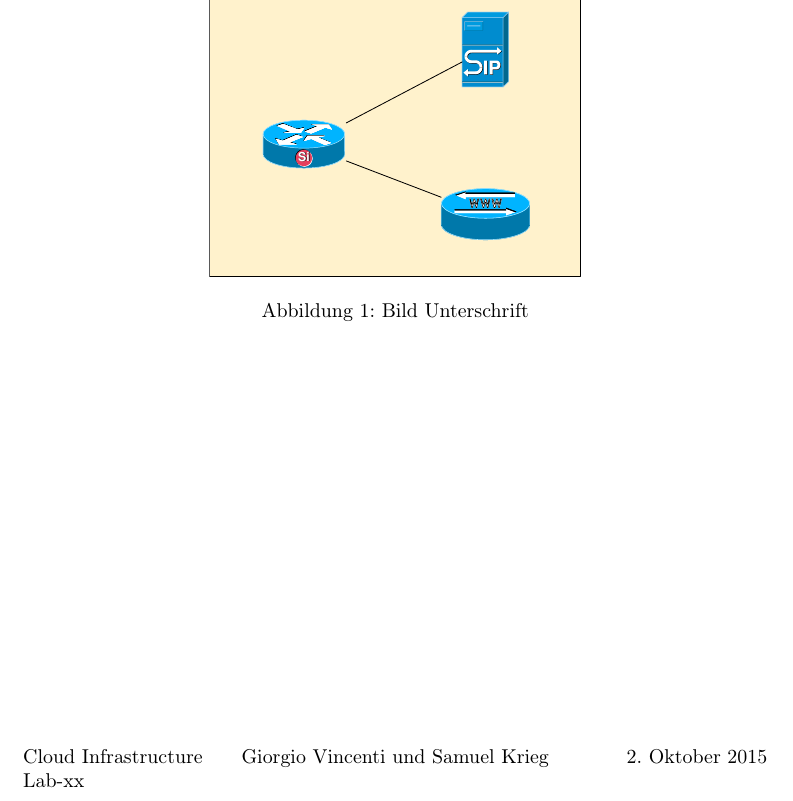
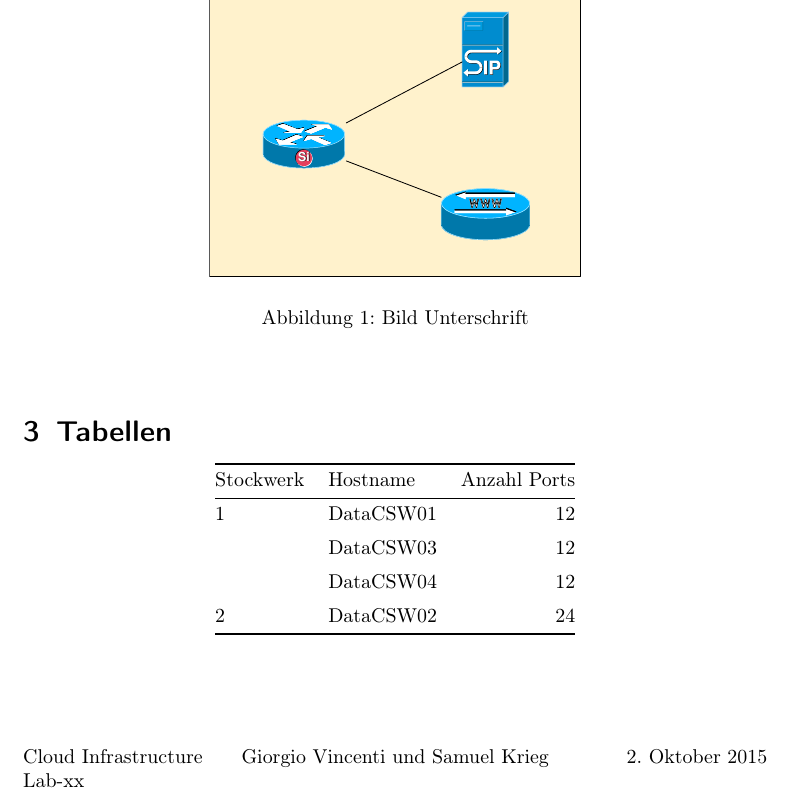
Before and after one commit to develmusa/CldInf-Labs, a LaTeX document (Vorlage/vorlage.tex): part of page 2 of 2, cut so that both start at the same text. Compiled offline with pdfLaTeX.

Commit message:
Tabellen Hinzugefügt

```diff
--- a/Vorlage/vorlage.tex
+++ b/Vorlage/vorlage.tex
@@ -1,13 +1,11 @@
 \documentclass[a4paper,10pt]{scrartcl}
 
+%Basic
 \usepackage[utf8]{inputenc}
 \usepackage[ngerman]{babel}
 \usepackage[T1]{fontenc}
-\usepackage{graphicx}
-\usepackage{subfig}
-\usepackage{fancyhdr}
-\pagestyle{fancy}
 
+%Titel Seite
 \title{CLOUD INFRASTRUCTURE}
 \subtitle{Lab-xx}
 \author{Giorgio Vincenti, Samuel Krieg}
@@ -15,6 +13,8 @@
 
 
 %Kopf, Fusszeile
+\usepackage{fancyhdr}
+\pagestyle{fancy}
 \lhead{ \begin{picture}(0,0) \put(0,0){\includegraphics[width=3cm]{./pictures/hsrlogo.png}} \end{picture}}
 \chead{}
 \rhead{Seite \thepage}
@@ -23,16 +23,16 @@
 \rfoot{\today}
 \renewcommand{\headrulewidth}{0.4pt}
 
+%Bilder
+\usepackage{graphicx}
 
-
-
-
+%Tabellen
+\usepackage{booktabs}
 
 \begin{document}
 
 \maketitle
 \tableofcontents
-
 \newpage
 
 \section{Section}
@@ -47,11 +47,23 @@ Text
 \section{Bilder}
 \begin{figure} [h]
 \begin{center}
-
 \includegraphics[width=0.50\textwidth]{./pictures/sample_picture.pdf}
 \caption{Bild Unterschrift}
 \label{Bild Referenz}
 \end{center}
 \end{figure}
 
+\section{Tabellen}
+\begin{center}
+    \begin{tabular}{@{} l l r@{}}\toprule
+    {Stockwerk} & {Hostname} & {Anzahl Ports}\\ \midrule
+    1 & DataCSW01 & 12\\ \addlinespace
+    & DataCSW03 & 12\\ \addlinespace
+    & DataCSW04 & 12\\ \addlinespace
+    2& DataCSW02 & 24\\
+    \bottomrule
+    \end{tabular}
+\end{center}
+
+
 \end{document}
```
